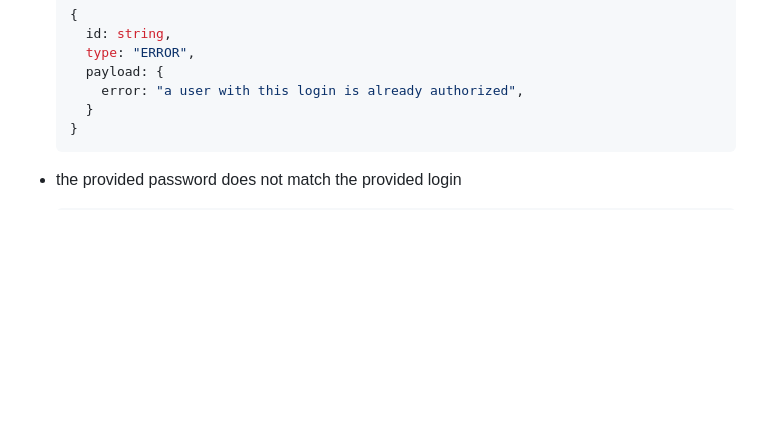
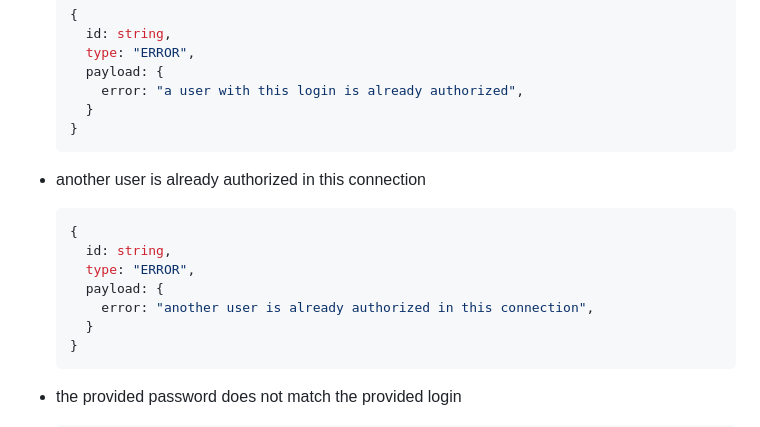
Before and after one commit to rolling-scopes-school/fun-chat-server, a Markdown page: README.md, the part around the change. Drawn GitHub-style; folded sections open; blank space fills up the shorter version.

Commit message:
docs: updated login request errors

````diff
--- a/README.md
+++ b/README.md
@@ -127,6 +127,18 @@ where:
     type: "ERROR",
     payload: {
       error: "a user with this login is already authorized",
+    }
+  }
+  ```
+
+- another user is already authorized in this connection
+
+  ```javascript
+  {
+    id: string,
+    type: "ERROR",
+    payload: {
+      error: "another user is already authorized in this connection",
     }
   }
   ```
````
